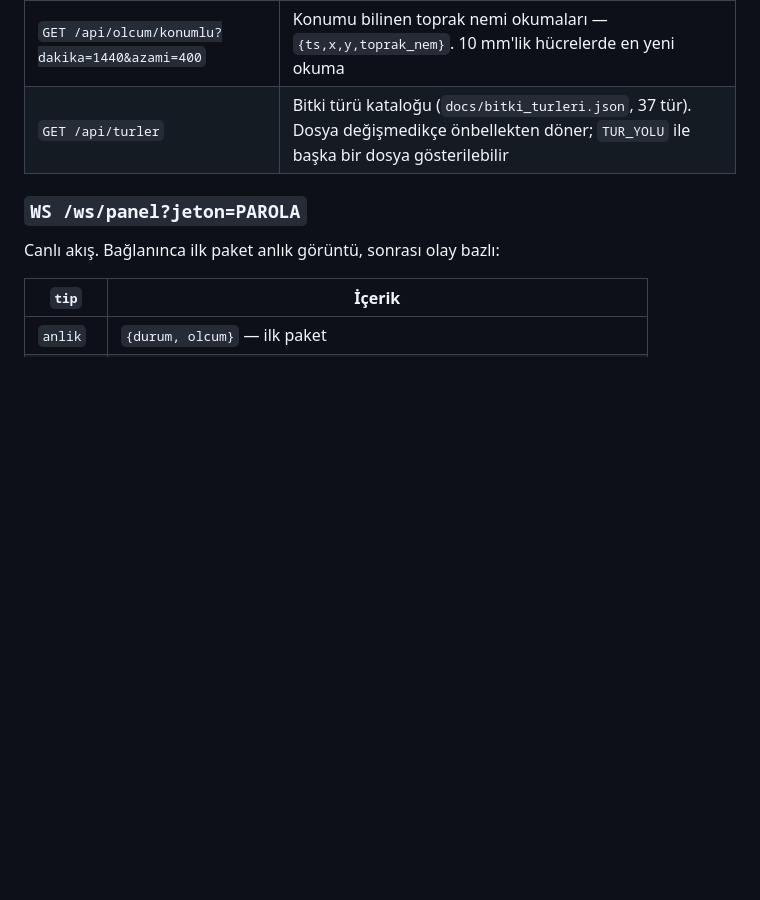
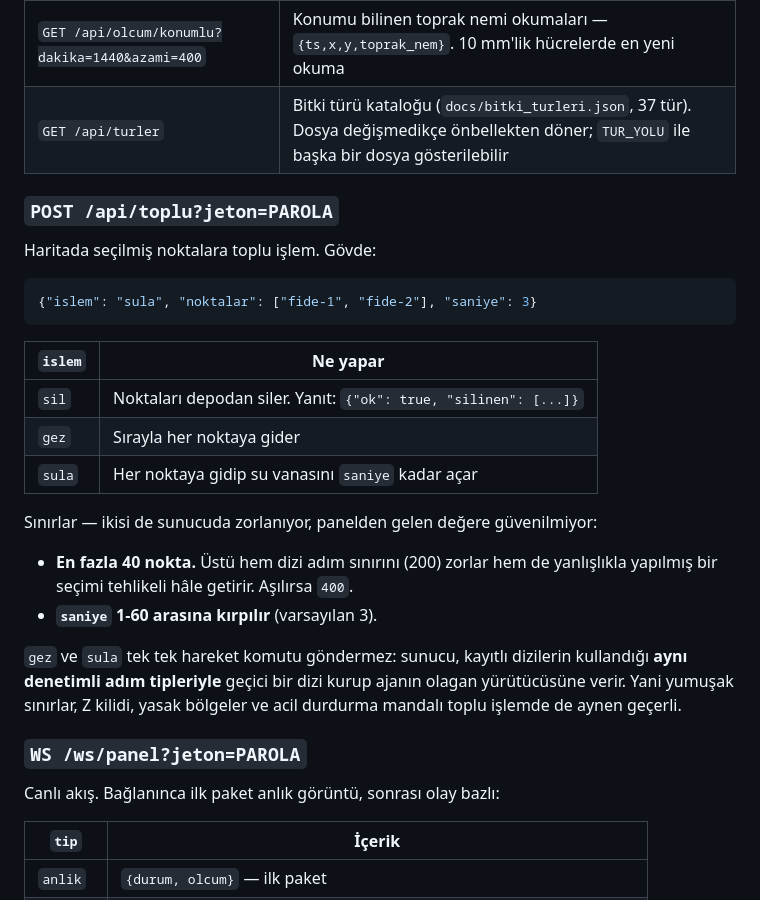
Before and after one commit to BirgulGokturk/farmbot, a Markdown page: docs/API.md, the part around the change. Rendered like a GitHub page; blank space fills up the shorter version.

Commit message:
API belgesine /api/toplu ucunu ekle
Toplu islem ucu 5961bc7'de eklenmisti ama docs klasoru o oturumda salt
okunur bagliydi, belge guncellenemedi.

Co-Authored-By: Claude Opus 5 <noreply@anthropic.com>

````diff
--- a/docs/API.md
+++ b/docs/API.md
@@ -139,6 +139,31 @@ aşımı.
 | `GET /api/olcum/konumlu?dakika=1440&azami=400` | Konumu bilinen toprak nemi okumaları — `{ts,x,y,toprak_nem}`. 10 mm'lik hücrelerde en yeni okuma |
 | `GET /api/turler` | Bitki türü kataloğu (`docs/bitki_turleri.json`, 37 tür). Dosya değişmedikçe önbellekten döner; `TUR_YOLU` ile başka bir dosya gösterilebilir |
 
+### `POST /api/toplu?jeton=PAROLA`
+
+Haritada seçilmiş noktalara toplu işlem. Gövde:
+
+```json
+{"islem": "sula", "noktalar": ["fide-1", "fide-2"], "saniye": 3}
+```
+
+| `islem` | Ne yapar |
+|---|---|
+| `sil` | Noktaları depodan siler. Yanıt: `{"ok": true, "silinen": [...]}` |
+| `gez` | Sırayla her noktaya gider |
+| `sula` | Her noktaya gidip su vanasını `saniye` kadar açar |
+
+Sınırlar — ikisi de sunucuda zorlanıyor, panelden gelen değere güvenilmiyor:
+
+* **En fazla 40 nokta.** Üstü hem dizi adım sınırını (200) zorlar hem de
+  yanlışlıkla yapılmış bir seçimi tehlikeli hâle getirir. Aşılırsa `400`.
+* **`saniye` 1-60 arasına kırpılır** (varsayılan 3).
+
+`gez` ve `sula` tek tek hareket komutu göndermez: sunucu, kayıtlı dizilerin
+kullandığı **aynı denetimli adım tipleriyle** geçici bir dizi kurup ajanın
+olagan yürütücüsüne verir. Yani yumuşak sınırlar, Z kilidi, yasak bölgeler ve
+acil durdurma mandalı toplu işlemde de aynen geçerli.
+
 ### `WS /ws/panel?jeton=PAROLA`
 Canlı akış. Bağlanınca ilk paket anlık görüntü, sonrası olay bazlı:
 
````
